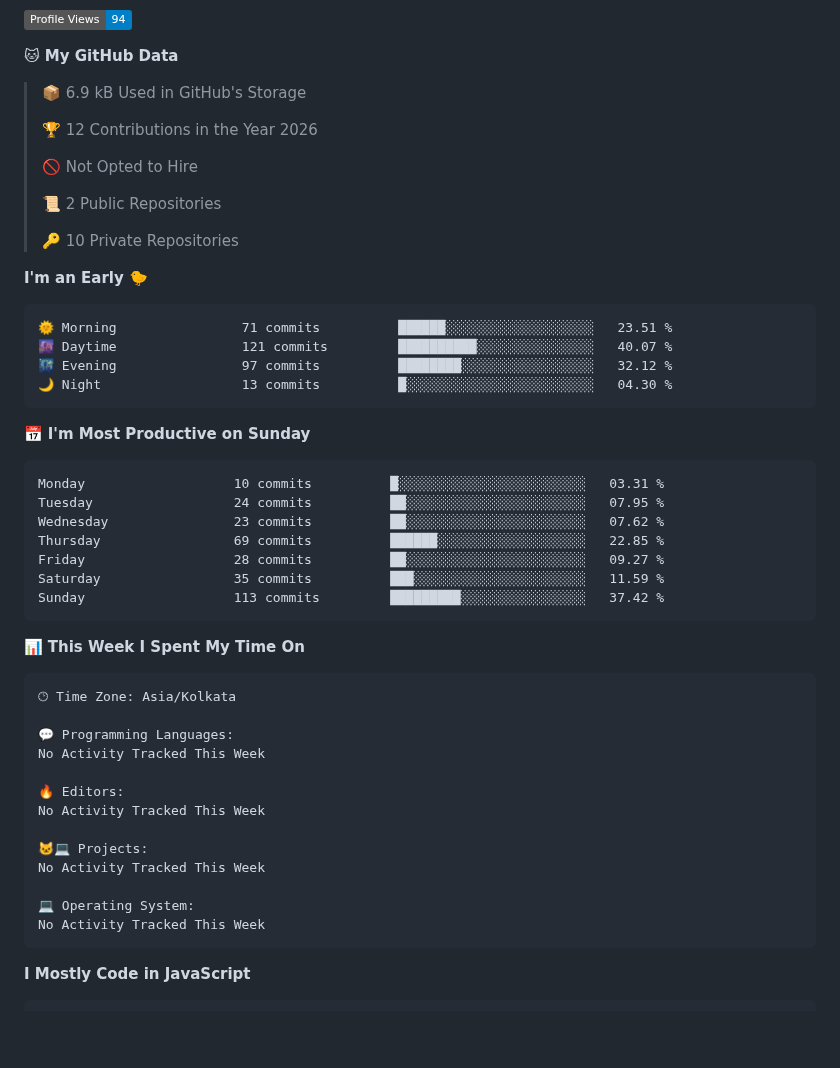
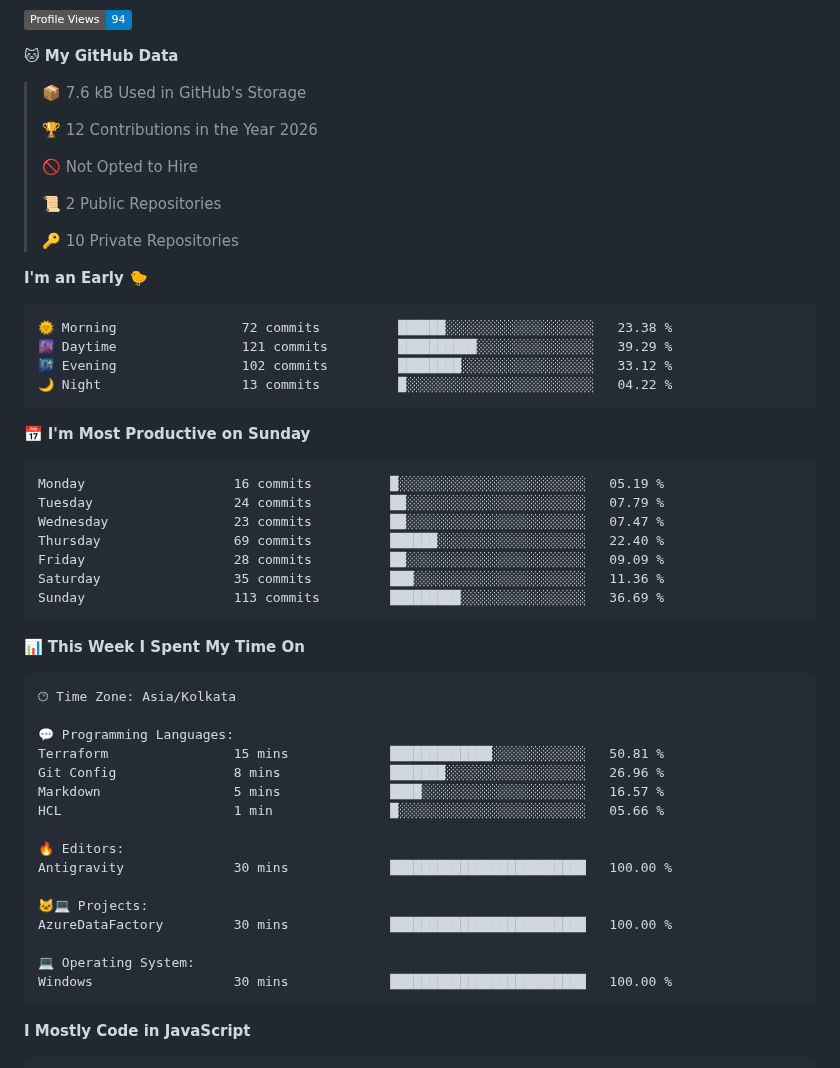
Before and after one commit to abhijit-taware/abhijit-taware, a Markdown page: README.md, the part around one of its changes. GitHub-like rendering; badges without logos; blank space fills up the shorter version.

Commit message:
Updated with Dev Metrics

````diff
--- a/README.md
+++ b/README.md
@@ -29,7 +31,7 @@ Data Engineer
 
 **🐱 My GitHub Data**
 
-> 📦 6.9 kB Used in GitHub's Storage
+> 📦 7.6 kB Used in GitHub's Storage
  >
 > 🏆 12 Contributions in the Year 2026
  >
@@ -42,21 +44,21 @@ Data Engineer
 **I'm an Early 🐤**
 
 ```text
-🌞 Morning                71 commits          ██████░░░░░░░░░░░░░░░░░░░   23.51 %
-🌆 Daytime                121 commits         ██████████░░░░░░░░░░░░░░░   40.07 %
-🌃 Evening                97 commits          ████████░░░░░░░░░░░░░░░░░   32.12 %
-🌙 Night                  13 commits          █░░░░░░░░░░░░░░░░░░░░░░░░   04.30 %
+🌞 Morning                72 commits          ██████░░░░░░░░░░░░░░░░░░░   23.38 %
+🌆 Daytime                121 commits         ██████████░░░░░░░░░░░░░░░   39.29 %
+🌃 Evening                102 commits         ████████░░░░░░░░░░░░░░░░░   33.12 %
+🌙 Night                  13 commits          █░░░░░░░░░░░░░░░░░░░░░░░░   04.22 %
 ```
 📅 **I'm Most Productive on Sunday**
 
 ```text
-Monday                   10 commits          █░░░░░░░░░░░░░░░░░░░░░░░░   03.31 %
-Tuesday                  24 commits          ██░░░░░░░░░░░░░░░░░░░░░░░   07.95 %
-Wednesday                23 commits          ██░░░░░░░░░░░░░░░░░░░░░░░   07.62 %
-Thursday                 69 commits          ██████░░░░░░░░░░░░░░░░░░░   22.85 %
-Friday                   28 commits          ██░░░░░░░░░░░░░░░░░░░░░░░   09.27 %
-Saturday                 35 commits          ███░░░░░░░░░░░░░░░░░░░░░░   11.59 %
-Sunday                   113 commits         █████████░░░░░░░░░░░░░░░░   37.42 %
+Monday                   16 commits          █░░░░░░░░░░░░░░░░░░░░░░░░   05.19 %
+Tuesday                  24 commits          ██░░░░░░░░░░░░░░░░░░░░░░░   07.79 %
+Wednesday                23 commits          ██░░░░░░░░░░░░░░░░░░░░░░░   07.47 %
+Thursday                 69 commits          ██████░░░░░░░░░░░░░░░░░░░   22.40 %
+Friday                   28 commits          ██░░░░░░░░░░░░░░░░░░░░░░░   09.09 %
+Saturday                 35 commits          ███░░░░░░░░░░░░░░░░░░░░░░   11.36 %
+Sunday                   113 commits         █████████░░░░░░░░░░░░░░░░   36.69 %
 ```
 
 
@@ -66,16 +68,19 @@ Sunday                   113 commits         █████████░░
 🕑︎ Time Zone: Asia/Kolkata
 
 💬 Programming Languages:
-No Activity Tracked This Week
+Terraform                15 mins             █████████████░░░░░░░░░░░░   50.81 %
+Git Config               8 mins              ███████░░░░░░░░░░░░░░░░░░   26.96 %
+Markdown                 5 mins              ████░░░░░░░░░░░░░░░░░░░░░   16.57 %
+HCL                      1 min               █░░░░░░░░░░░░░░░░░░░░░░░░   05.66 %
 
 🔥 Editors:
-No Activity Tracked This Week
+Antigravity              30 mins             █████████████████████████   100.00 %
 
 🐱‍💻 Projects:
-No Activity Tracked This Week
+AzureDataFactory         30 mins             █████████████████████████   100.00 %
 
 💻 Operating System:
-No Activity Tracked This Week
+Windows                  30 mins             █████████████████████████   100.00 %
 ```
 
 **I Mostly Code in JavaScript**
````
Also changed, not shown: other parts of README.md (+3 -1 lines), assets/bar_graph.png.
